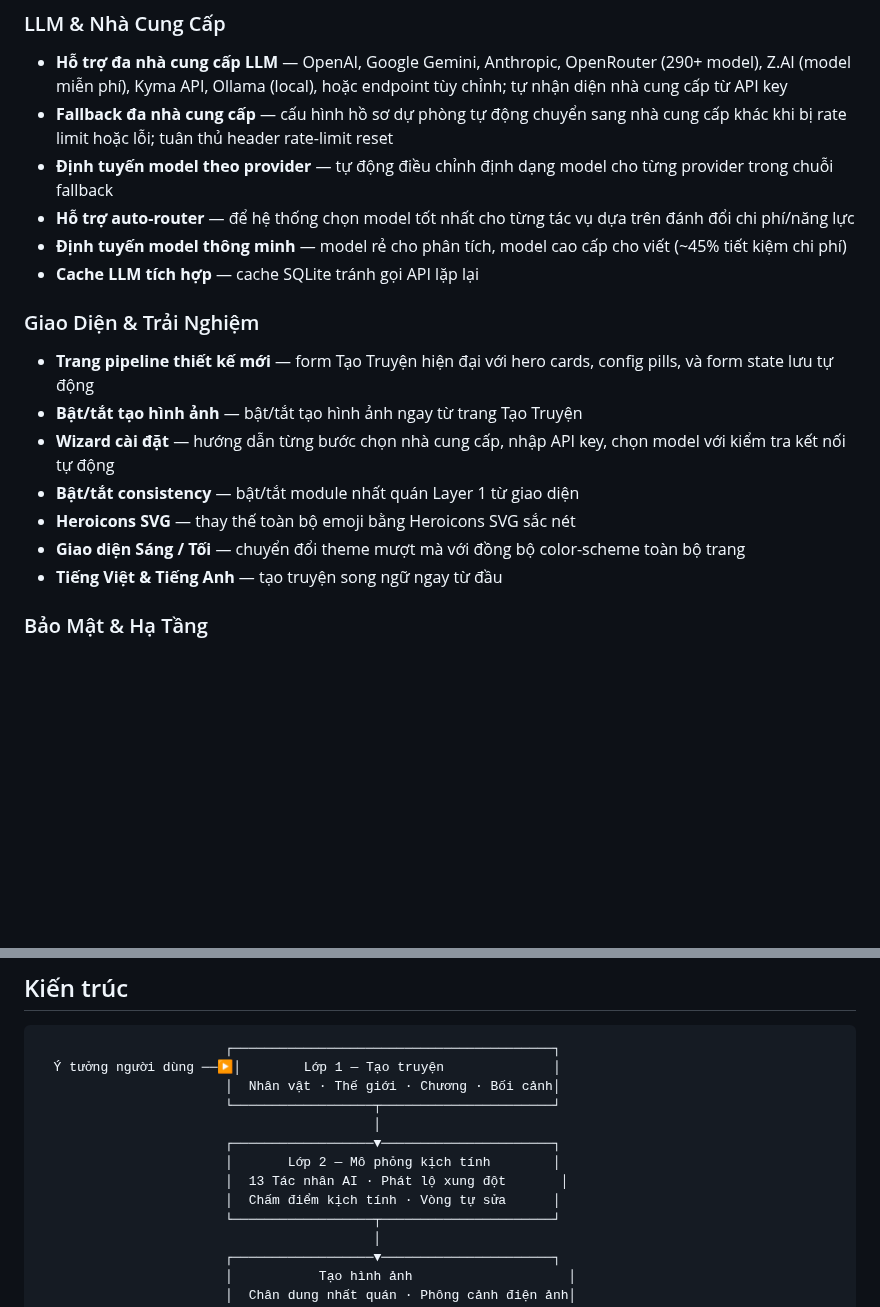
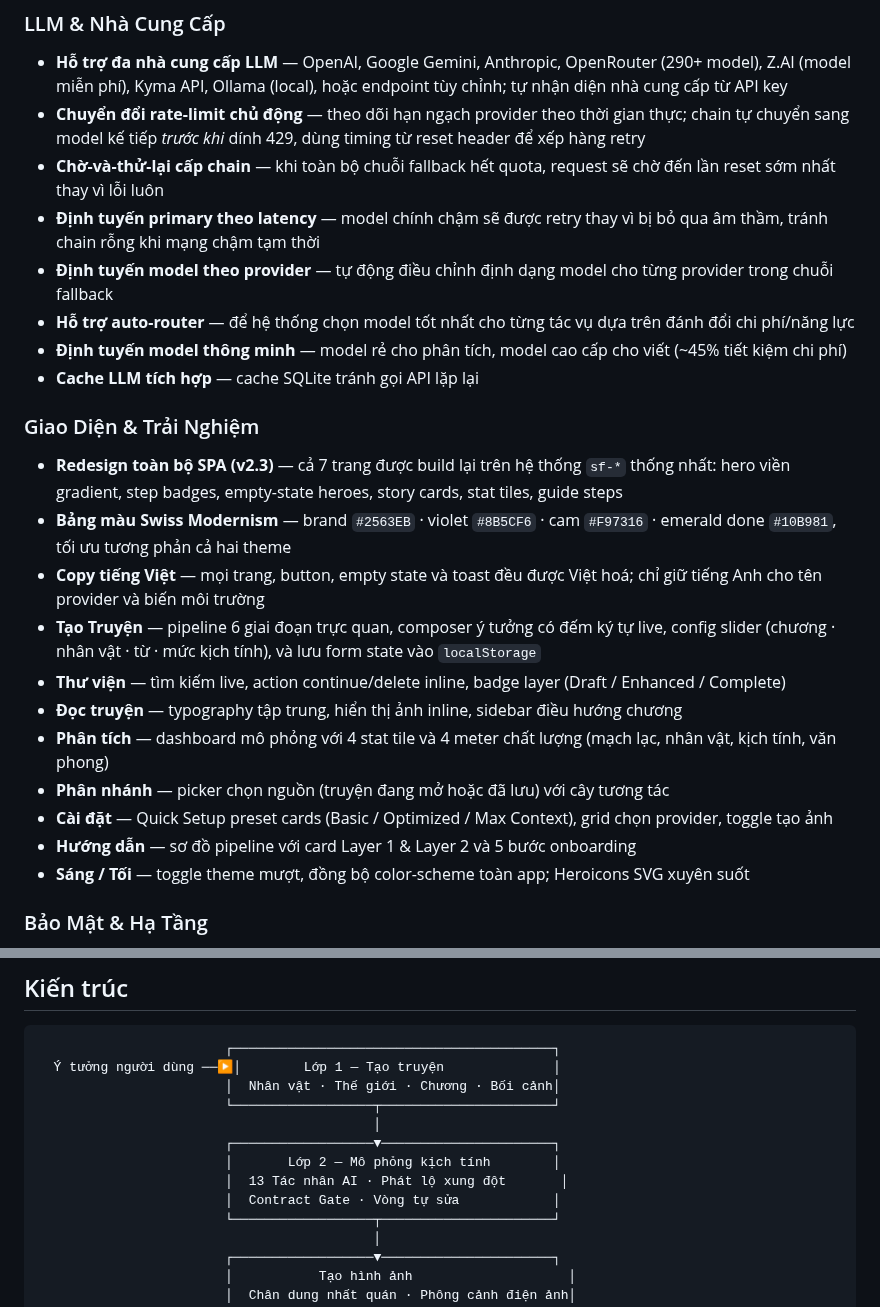
Before and after one commit to HieuNTg/STORYFORGE, a Markdown page: README.vi.md, 2 parts joined by grey strips. GitHub-like rendering; blank space fills up the shorter version.

```diff
--- a/README.vi.md
+++ b/README.vi.md
@@ -117,20 +119,26 @@ Hầu hết công cụ viết AI tạo ra những câu chuyện phẳng, dễ đ
 
 ### LLM & Nhà Cung Cấp
 - **Hỗ trợ đa nhà cung cấp LLM** — OpenAI, Google Gemini, Anthropic, OpenRouter (290+ model), Z.AI (model miễn phí), Kyma API, Ollama (local), hoặc endpoint tùy chỉnh; tự nhận diện nhà cung cấp từ API key
-- **Fallback đa nhà cung cấp** — cấu hình hồ sơ dự phòng tự động chuyển sang nhà cung cấp khác khi bị rate limit hoặc lỗi; tuân thủ header rate-limit reset
+- **Chuyển đổi rate-limit chủ động** — theo dõi hạn ngạch provider theo thời gian thực; chain tự chuyển sang model kế tiếp *trước khi* dính 429, dùng timing từ reset header để xếp hàng retry
+- **Chờ-và-thử-lại cấp chain** — khi toàn bộ chuỗi fallback hết quota, request sẽ chờ đến lần reset sớm nhất thay vì lỗi luôn
+- **Định tuyến primary theo latency** — model chính chậm sẽ được retry thay vì bị bỏ qua âm thầm, tránh chain rỗng khi mạng chậm tạm thời
 - **Định tuyến model theo provider** — tự động điều chỉnh định dạng model cho từng provider trong chuỗi fallback
 - **Hỗ trợ auto-router** — để hệ thống chọn model tốt nhất cho từng tác vụ dựa trên đánh đổi chi phí/năng lực
 - **Định tuyến model thông minh** — model rẻ cho phân tích, model cao cấp cho viết (~45% tiết kiệm chi phí)
 - **Cache LLM tích hợp** — cache SQLite tránh gọi API lặp lại
 
 ### Giao Diện & Trải Nghiệm
-- **Trang pipeline thiết kế mới** — form Tạo Truyện hiện đại với hero cards, config pills, và form state lưu tự động
-- **Bật/tắt tạo hình ảnh** — bật/tắt tạo hình ảnh ngay từ trang Tạo Truyện
-- **Wizard cài đặt** — hướng dẫn từng bước chọn nhà cung cấp, nhập API key, chọn model với kiểm tra kết nối tự động
-- **Bật/tắt consistency** — bật/tắt module nhất quán Layer 1 từ giao diện
-- **Heroicons SVG** — thay thế toàn bộ emoji bằng Heroicons SVG sắc nét
-- **Giao diện Sáng / Tối** — chuyển đổi theme mượt mà với đồng bộ color-scheme toàn bộ trang
-- **Tiếng Việt & Tiếng Anh** — tạo truyện song ngữ ngay từ đầu
+- **Redesign toàn bộ SPA (v2.3)** — cả 7 trang được build lại trên hệ thống `sf-*` thống nhất: hero viền gradient, step badges, empty-state heroes, story cards, stat tiles, guide steps
+- **Bảng màu Swiss Modernism** — brand `#2563EB` · violet `#8B5CF6` · cam `#F97316` · emerald done `#10B981`, tối ưu tương phản cả hai theme
+- **Copy tiếng Việt** — mọi trang, button, empty state và toast đều được Việt hoá; chỉ giữ tiếng Anh cho tên provider và biến môi trường
+- **Tạo Truyện** — pipeline 6 giai đoạn trực quan, composer ý tưởng có đếm ký tự live, config slider (chương · nhân vật · từ · mức kịch tính), và lưu form state vào `localStorage`
+- **Thư viện** — tìm kiếm live, action continue/delete inline, badge layer (Draft / Enhanced / Complete)
+- **Đọc truyện** — typography tập trung, hiển thị ảnh inline, sidebar điều hướng chương
+- **Phân tích** — dashboard mô phỏng với 4 stat tile và 4 meter chất lượng (mạch lạc, nhân vật, kịch tính, văn phong)
+- **Phân nhánh** — picker chọn nguồn (truyện đang mở hoặc đã lưu) với cây tương tác
+- **Cài đặt** — Quick Setup preset cards (Basic / Optimized / Max Context), grid chọn provider, toggle tạo ảnh
+- **Hướng dẫn** — sơ đồ pipeline với card Layer 1 & Layer 2 và 5 bước onboarding
+- **Sáng / Tối** — toggle theme mượt, đồng bộ color-scheme toàn app; Heroicons SVG xuyên suốt
 
 ### Bảo Mật & Hạ Tầng
 - **Bảo vệ CSRF** — double-submit cookie pattern cho mọi request thay đổi trạng thái
@@ -234,7 +242,7 @@ StoryForge đi kèm 10 prompt tác nhân có thể tùy chỉnh trong `data/prom
                         ┌──────────────────▼──────────────────────┐
                         │       Lớp 2 — Mô phỏng kịch tính        │
                         │  13 Tác nhân AI · Phát lộ xung đột       │
-                        │  Chấm điểm kịch tính · Vòng tự sửa      │
+                        │  Contract Gate · Vòng tự sửa            │
                         └──────────────────┬──────────────────────┘
                                            │
                         ┌──────────────────▼──────────────────────┐
```
Also changed, not shown: other parts of README.vi.md (+5 -3 lines), README.md (+19 -11 lines), assets/screenshots/v2-dark-home.png, assets/screenshots/v2-dark-library.png, assets/screenshots/v2-dark-settings.png, assets/screenshots/v2-light-home.png, 2 other files.
